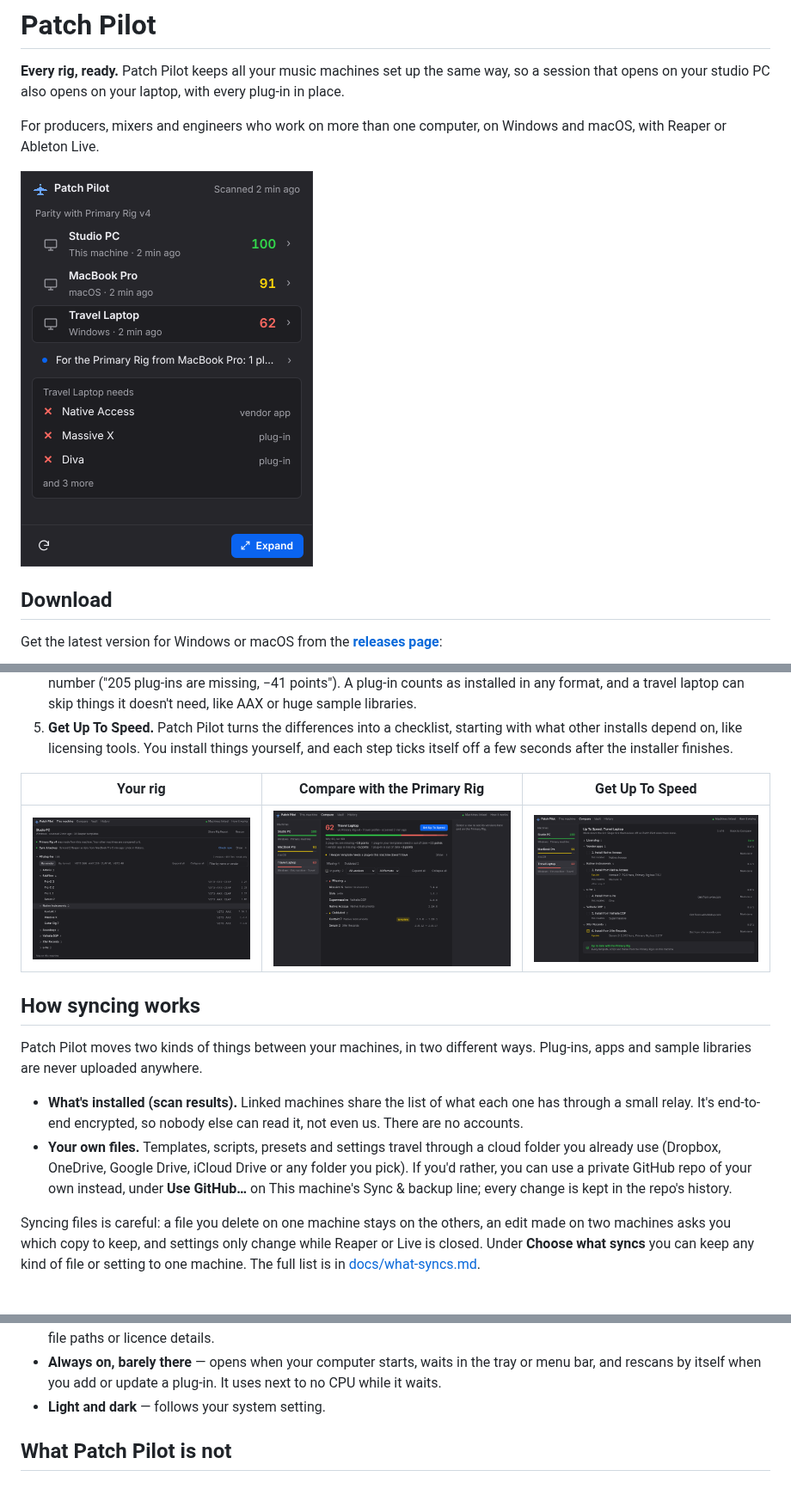
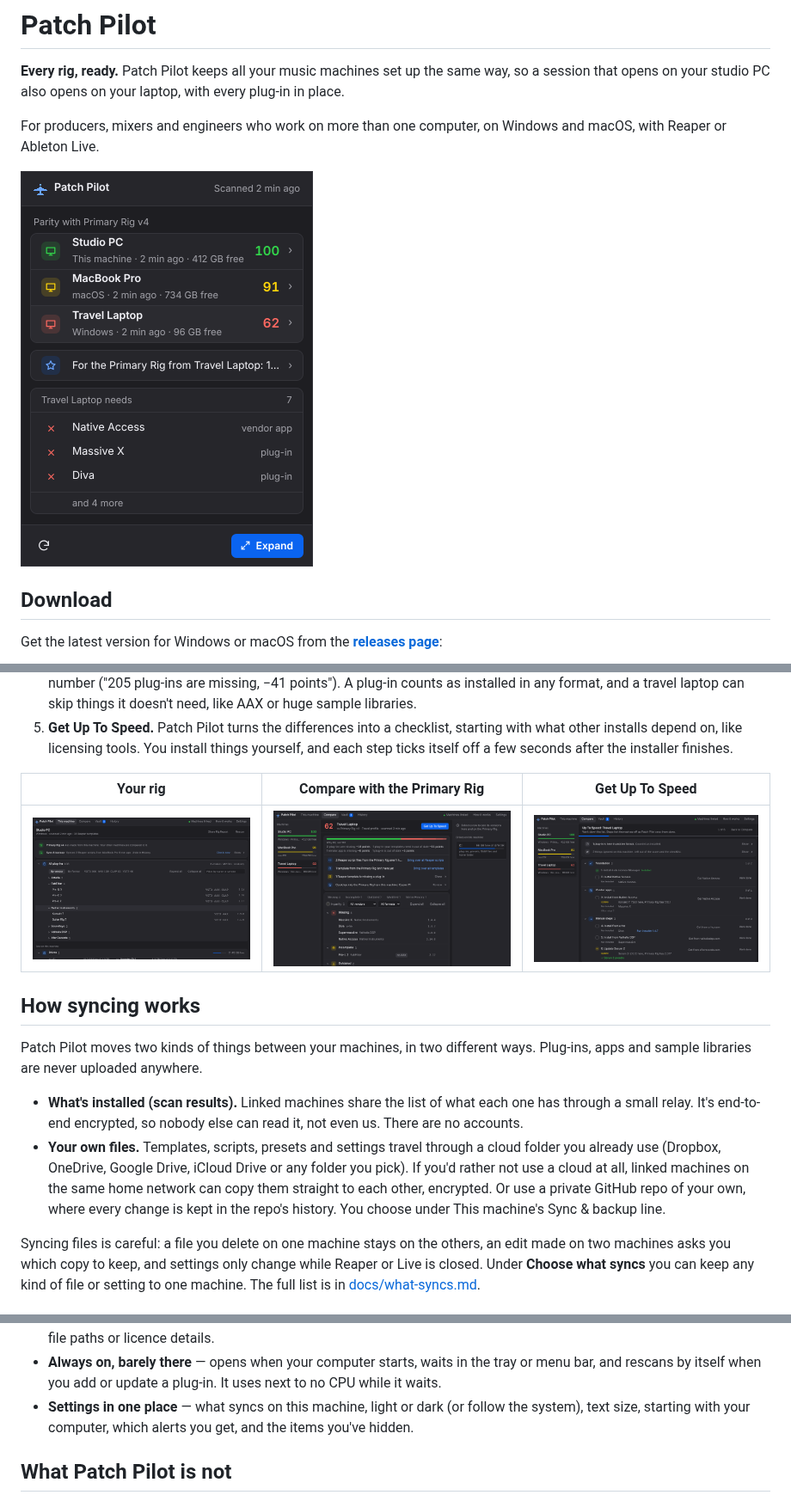
Before and after one commit to PatchPilotSync/patch-pilot, a Markdown page: README.md, 3 parts joined by grey strips. Shown at 86% size. Rendered like a GitHub page; pictures changed too: docs/screenshots/compare.png, docs/screenshots/rig.png, docs/screenshots/tray.png.

```diff
--- a/README.md
+++ b/README.md
@@ -51,7 +51,7 @@ You know the moment: you open a project on the laptop and half the chain is red
 Patch Pilot moves two kinds of things between your machines, in two different ways. Plug-ins, apps and sample libraries are never uploaded anywhere.
 
 - **What's installed (scan results).** Linked machines share the list of what each one has through a small relay. It's end-to-end encrypted, so nobody else can read it, not even us. There are no accounts.
-- **Your own files.** Templates, scripts, presets and settings travel through a cloud folder you already use (Dropbox, OneDrive, Google Drive, iCloud Drive or any folder you pick). If you'd rather, you can use a private GitHub repo of your own instead, under **Use GitHub…** on This machine's Sync & backup line; every change is kept in the repo's history.
+- **Your own files.** Templates, scripts, presets and settings travel through a cloud folder you already use (Dropbox, OneDrive, Google Drive, iCloud Drive or any folder you pick). If you'd rather not use a cloud at all, linked machines on the same home network can copy them straight to each other, encrypted. Or use a private GitHub repo of your own, where every change is kept in the repo's history. You choose under This machine's Sync & backup line.
 
 Syncing files is careful: a file you delete on one machine stays on the others, an edit made on two machines asks you which copy to keep, and settings only change while Reaper or Live is closed. Under **Choose what syncs** you can keep any kind of file or setting to one machine. The full list is in [docs/what-syncs.md](docs/what-syncs.md).
 
@@ -71,7 +73,7 @@ Syncing files is careful: a file you delete on one machine stays on the others,
 - **History and undo** — a restore point before every change Patch Pilot makes to a file, so anything can be undone.
 - **Rig Report** — share a list of your plug-ins and score as a web page or text, for forums or collaborators. It never includes file paths or licence details.
 - **Always on, barely there** — opens when your computer starts, waits in the tray or menu bar, and rescans by itself when you add or update a plug-in. It uses next to no CPU while it waits.
-- **Light and dark** — follows your system setting.
+- **Settings in one place** — what syncs on this machine, light or dark (or follow the system), text size, starting with your computer, which alerts you get, and the items you've hidden.
 
 ## What Patch Pilot is not
 
```
Also changed, not shown: other parts of README.md (+2 -0 lines), app/CHANGELOG.md (+7 -0 lines), 5 other files.
